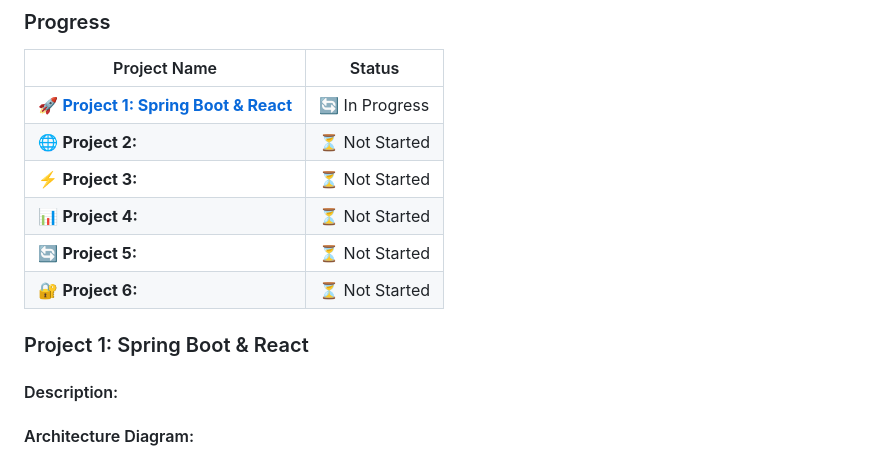
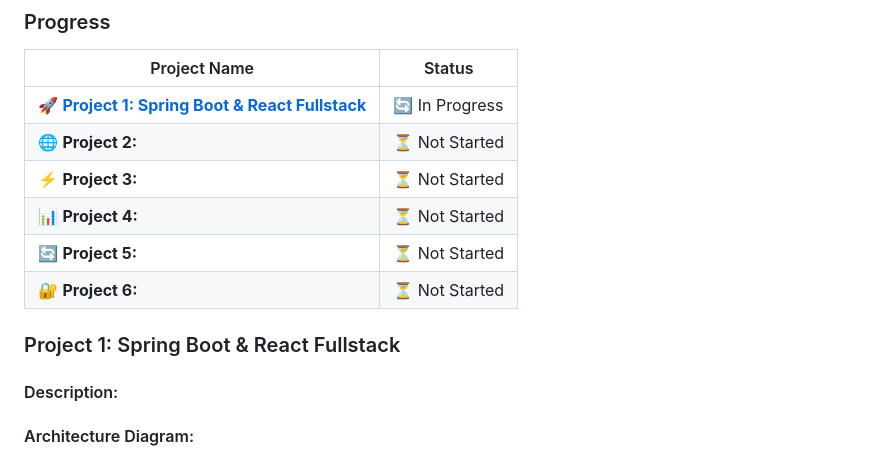
Before and after one commit to Rurutia1027/SpringBoot-Playground, a Markdown page: README.md, the part around the change. Drawn GitHub-style.

```diff
--- a/README.md
+++ b/README.md
@@ -11,14 +11,14 @@ Below is a brief description of each project:
 ### Progress
 | Project Name                                                          | Status        |
 | --------------------------------------------------------------------- | ------------- |
-| 🚀 **[Project 1: Spring Boot & React](./springboot-react-fullstack/)** | 🔄 In Progress |
+| 🚀 **[Project 1: Spring Boot & React Fullstack](./springboot-react-fullstack/)** | 🔄 In Progress |
 | 🌐 **Project 2:**                                                      | ⏳ Not Started |
 | ⚡ **Project 3:**                                                      | ⏳ Not Started |
 | 📊 **Project 4:**                                                      | ⏳ Not Started |
 | 🔄 **Project 5:**                                                      | ⏳ Not Started |
 | 🔐 **Project 6:**                                                      | ⏳ Not Started |
 
-### Project 1: Spring Boot & React
+### Project 1: Spring Boot & React Fullstack
 
 #### Description:
 #### Architecture Diagram:
```
